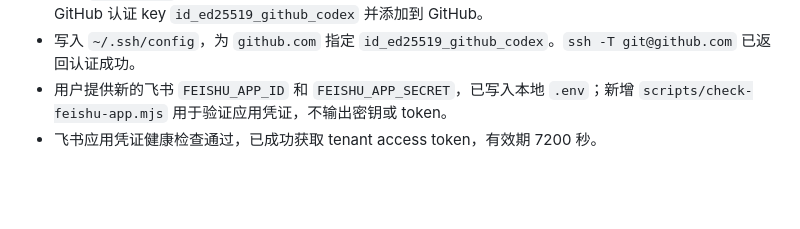
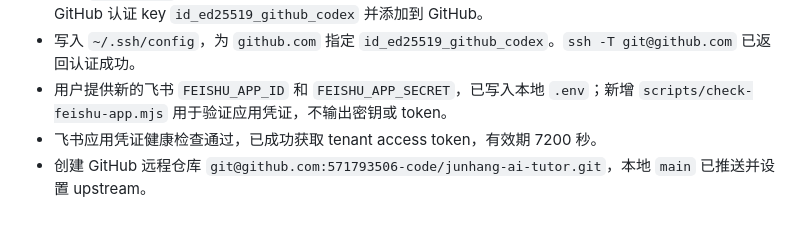
Before and after one commit to 571793506-code/junhang-ai-tutor, a Markdown page: docs/ops-log.md, the part around the change. Drawn GitHub-style; blank space fills up the shorter version.

Commit message:
docs: record github remote setup

```diff
--- a/docs/ops-log.md
+++ b/docs/ops-log.md
@@ -28,3 +28,4 @@
 - 写入 `~/.ssh/config`，为 `github.com` 指定 `id_ed25519_github_codex`。`ssh -T git@github.com` 已返回认证成功。
 - 用户提供新的飞书 `FEISHU_APP_ID` 和 `FEISHU_APP_SECRET`，已写入本地 `.env`；新增 `scripts/check-feishu-app.mjs` 用于验证应用凭证，不输出密钥或 token。
 - 飞书应用凭证健康检查通过，已成功获取 tenant access token，有效期 7200 秒。
+- 创建 GitHub 远程仓库 `git@github.com:571793506-code/junhang-ai-tutor.git`，本地 `main` 已推送并设置 upstream。
```
